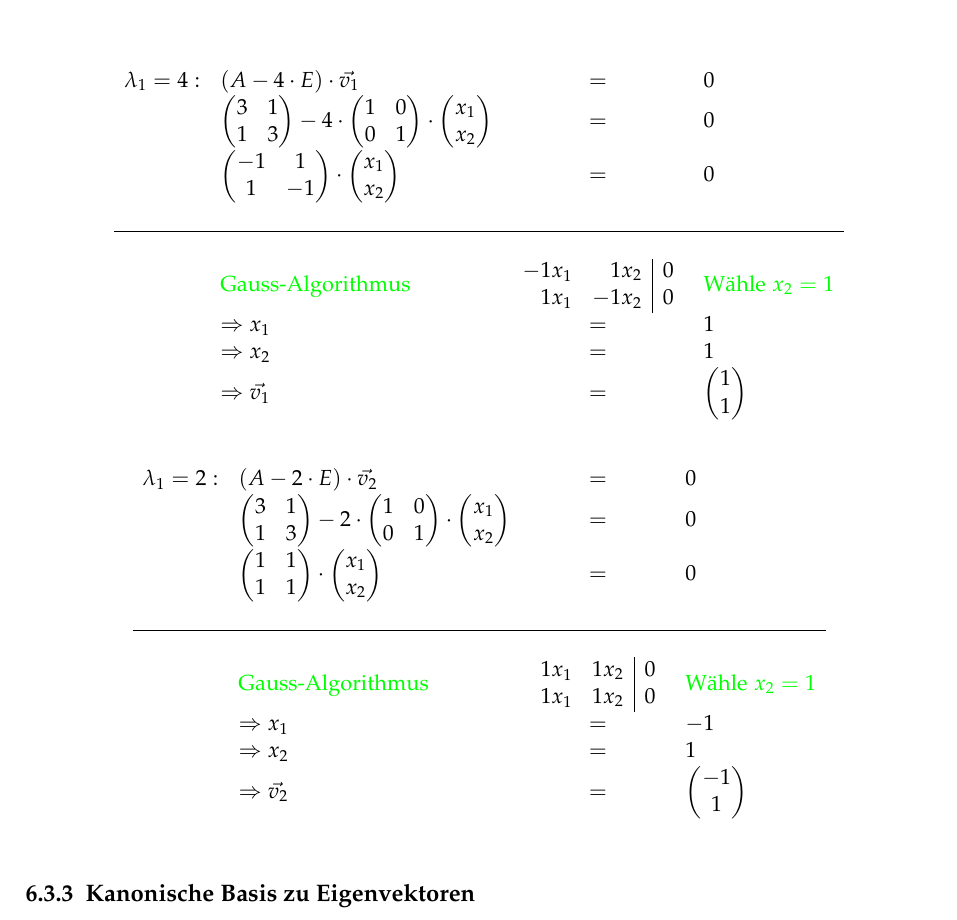
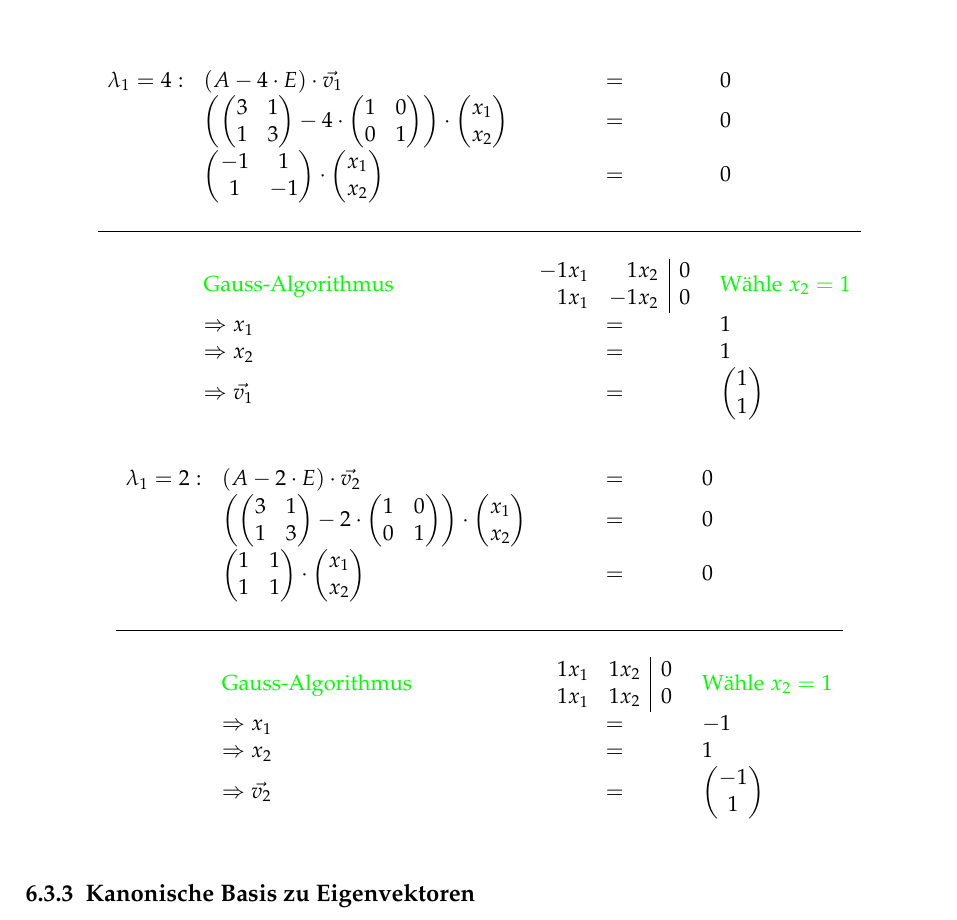
Before and after one commit to HSR-Stud/Math1I, a LaTeX document (Math1I.tex): part of page 37 of 39, cut so that both start at the same text. Compiled offline with pdfLaTeX.

Commit message:
Fehlende Klammern eingefügt

```diff
--- a/Math1I.tex
+++ b/Math1I.tex
@@ -1351,14 +1351,14 @@ $$(A - \lambda \cdot E) \cdot \vec{v} = 0$$
 \begin{array}{llcl}
  \lambda_1 = 4: & (A - 4\cdot E) \cdot \vec{v_1} & = & 0
  \\
-  &\begin{pmatrix}
+  &\left( \begin{pmatrix}
      3 & 1 \\
      1 & 3 \\
   \end{pmatrix} - 4 \cdot
   \begin{pmatrix}
    1 & 0 \\
    0 & 1 \\
-  \end{pmatrix} \cdot
+  \end{pmatrix} \right) \cdot
   \begin{pmatrix}
    x_1 \\
    x_2 \\
@@ -1396,14 +1396,14 @@ $$(A - \lambda \cdot E) \cdot \vec{v} = 0$$
 \begin{array}{llcl}
  \lambda_1 = 2: & (A - 2\cdot E) \cdot \vec{v_2} & = & 0
  \\
-  &\begin{pmatrix}
+  & \left( \begin{pmatrix}
      3 & 1 \\
      1 & 3 \\
   \end{pmatrix} - 2 \cdot
   \begin{pmatrix}
    1 & 0 \\
    0 & 1 \\
-  \end{pmatrix} \cdot
+  \end{pmatrix} \right) \cdot
   \begin{pmatrix}
    x_1 \\
    x_2 \\
```
